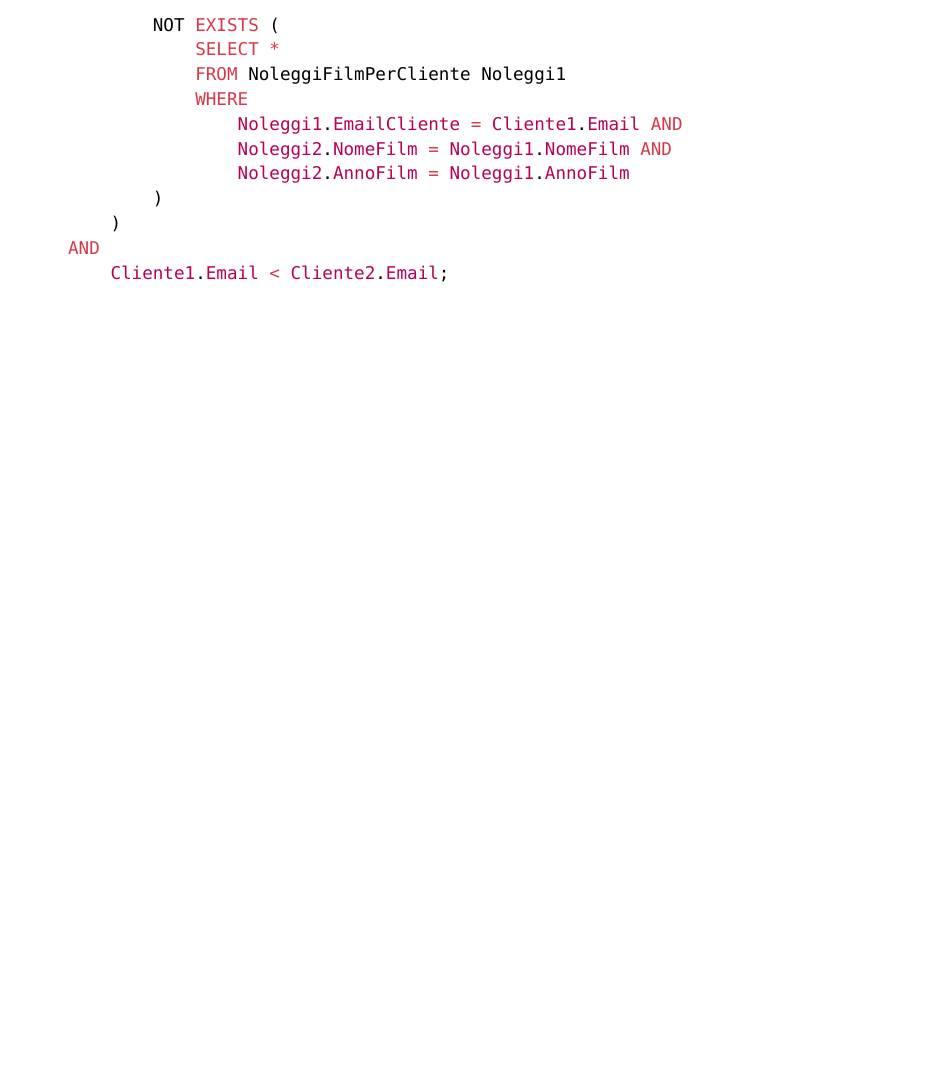
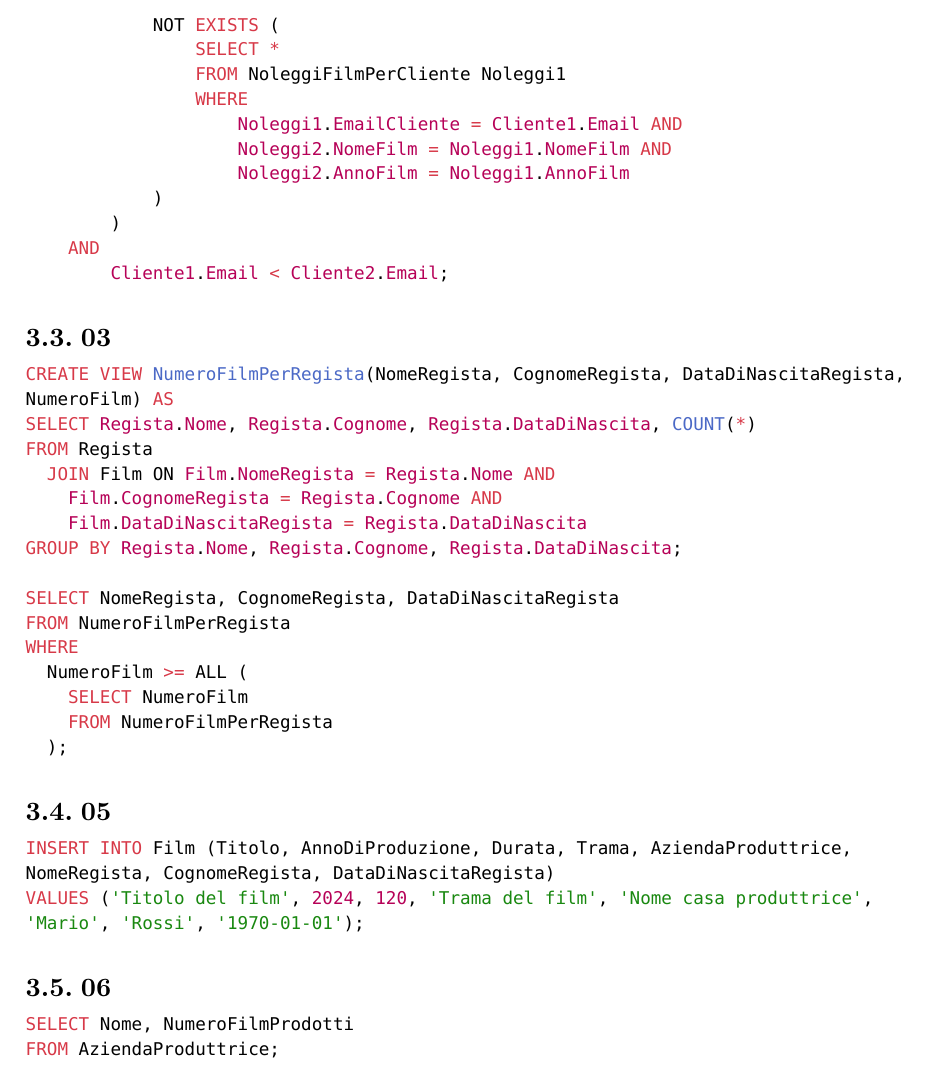
Before and after one commit to lazylace37/uni_basi_di_dati_lab, a Typst document (progetto.typ): part of page 10 of 12, cut so that both start at the same text, the shorter picture padded with empty space. Compiled offline with Typst 0.15.

Commit message:
Implement operation 03, 05, 06

````diff
--- a/progetto.typ
+++ b/progetto.typ
@@ -551,6 +551,37 @@ WHERE
         Cliente1.Email < Cliente2.Email;
 ```
 
+== 03
+```sql
+CREATE VIEW NumeroFilmPerRegista(NomeRegista, CognomeRegista, DataDiNascitaRegista, NumeroFilm) AS
+SELECT Regista.Nome, Regista.Cognome, Regista.DataDiNascita, COUNT(*)
+FROM Regista
+	JOIN Film ON Film.NomeRegista = Regista.Nome AND
+		Film.CognomeRegista = Regista.Cognome AND
+		Film.DataDiNascitaRegista = Regista.DataDiNascita
+GROUP BY Regista.Nome, Regista.Cognome, Regista.DataDiNascita;
+
+SELECT NomeRegista, CognomeRegista, DataDiNascitaRegista
+FROM NumeroFilmPerRegista
+WHERE
+	NumeroFilm >= ALL (
+		SELECT NumeroFilm
+		FROM NumeroFilmPerRegista
+	);
+```
+
+== 05
+```sql
+INSERT INTO Film (Titolo, AnnoDiProduzione, Durata, Trama, AziendaProduttrice, NomeRegista, CognomeRegista, DataDiNascitaRegista)
+VALUES ('Titolo del film', 2024, 120, 'Trama del film', 'Nome casa produttrice', 'Mario', 'Rossi', '1970-01-01');
+```
+
+== 06
+```sql
+SELECT Nome, NumeroFilmProdotti
+FROM AziendaProduttrice;
+```
+
 = Progettazione Fisica
 2 semestre
 
````
